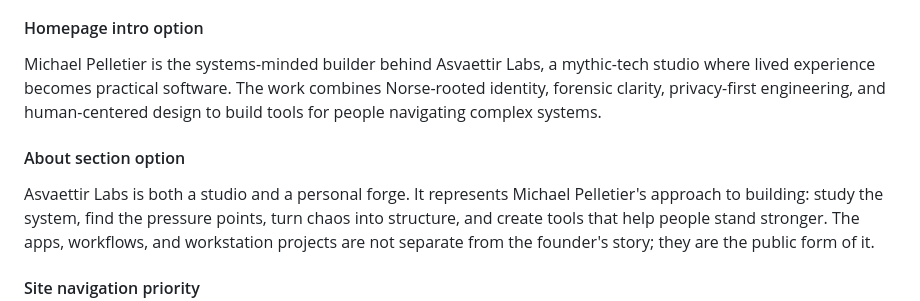
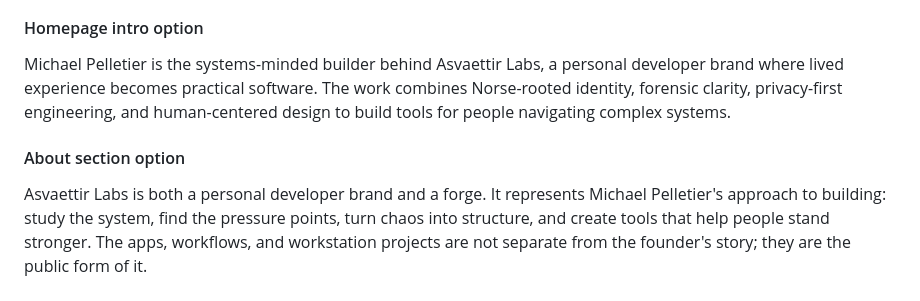
Before and after one commit to mpelletier0691-byte/forseti, a Markdown page: docs/ASVAETTIR_WIX_ECOSYSTEM.md, the part around one of its changes. Rendered like a GitHub page.

```diff
--- a/docs/ASVAETTIR_WIX_ECOSYSTEM.md
+++ b/docs/ASVAETTIR_WIX_ECOSYSTEM.md
@@ -86,13 +113,13 @@ carries that same fire.
 #### Homepage intro option
 
 Michael Pelletier is the systems-minded builder behind Asvaettir Labs, a
-mythic-tech studio where lived experience becomes practical software. The work
+personal developer brand where lived experience becomes practical software. The work
 combines Norse-rooted identity, forensic clarity, privacy-first engineering, and
 human-centered design to build tools for people navigating complex systems.
 
 #### About section option
 
-Asvaettir Labs is both a studio and a personal forge. It represents Michael
+Asvaettir Labs is both a personal developer brand and a forge. It represents Michael
 Pelletier's approach to building: study the system, find the pressure points,
 turn chaos into structure, and create tools that help people stand stronger. The
 apps, workflows, and workstation projects are not separate from the founder's
```
Also changed, not shown: other parts of docs/ASVAETTIR_WIX_ECOSYSTEM.md (+57 -2 lines), docs/ASVAETTIR_VALIDATION_AND_BRAND_ASSETS.md (+13 -0 lines).
